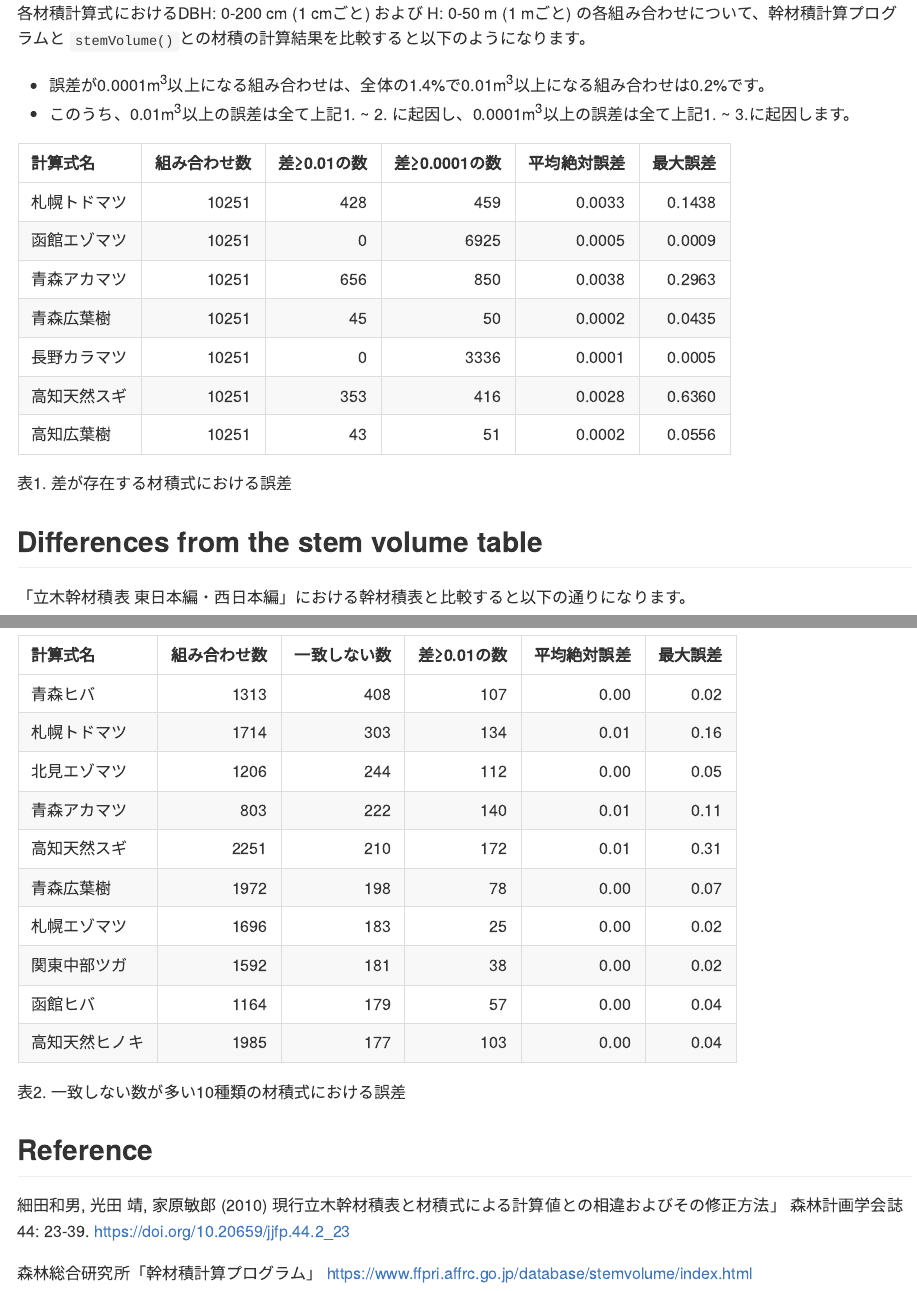
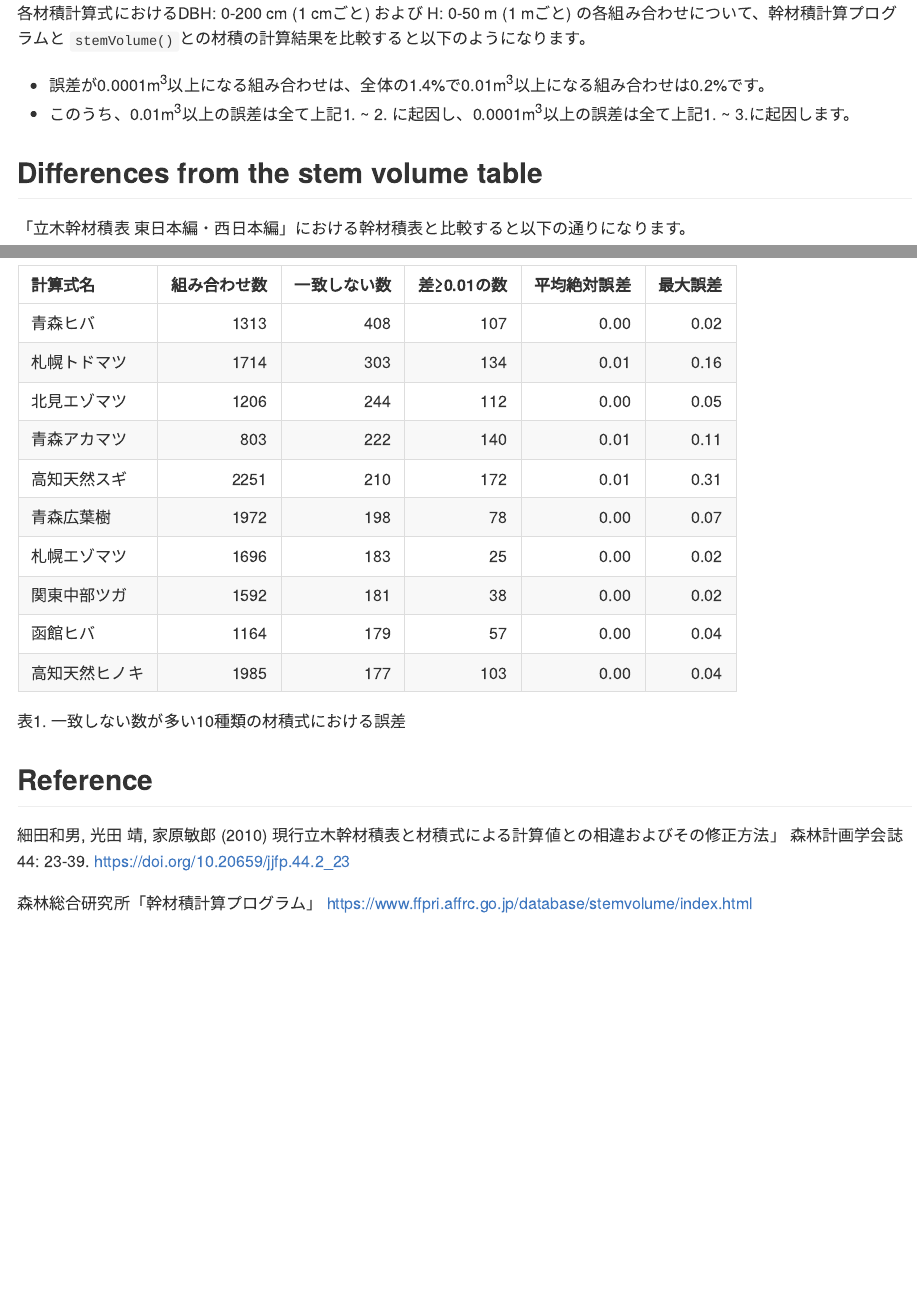
Before and after one commit to dulvrq/stemv, an R Markdown document (README.Rmd): the page in a window 1100 px wide, from 3490 px down, and a second part further down, joined at a grey line. Rendered offline with R 4.5, knitr and Pandoc, with nearby package versions; some code elsewhere in the file could not run offline; common packages that the code uses without loading them are loaded.

Commit message:
update readme

````diff
--- a/README.Rmd
+++ b/README.Rmd
@@ -158,7 +158,7 @@ load("R/sysdata.rda")
 - 誤差が0.0001m<sup>3</sup>以上になる組み合わせは、全体の`r round(100*list_data_for_readme[[3]]/list_data_for_readme[[1]], 1)`%で0.01m<sup>3</sup>以上になる組み合わせは`r round(100*list_data_for_readme[[2]]/list_data_for_readme[[1]], 1)`%です。
 - このうち、0.01m<sup>3</sup>以上の誤差は全て上記1. ~ 2. に起因し、0.0001m<sup>3</sup>以上の誤差は全て上記1. ~ 3.に起因します。
 
-```{r, echo=FALSE}
+```{r, echo=FALSE, include=FALSE}
 kableExtra::kable(list_data_for_readme[[7]] |> dplyr::filter(`差≥0.0001の数` > 0),
                   caption = "表1. 差が存在する材積式における誤差")
 ```
@@ -173,7 +173,7 @@
 
 ```{r, echo=FALSE}
 kableExtra::kable(list_data_for_readme[[8]] |> dplyr::arrange(dplyr::desc(`一致しない数`)) |> head(10),
-              caption = "表2. 一致しない数が多い10種類の材積式における誤差")
+              caption = "表1. 一致しない数が多い10種類の材積式における誤差")
 ```
 
 ## Reference
````
Also changed, not shown: README.md.
